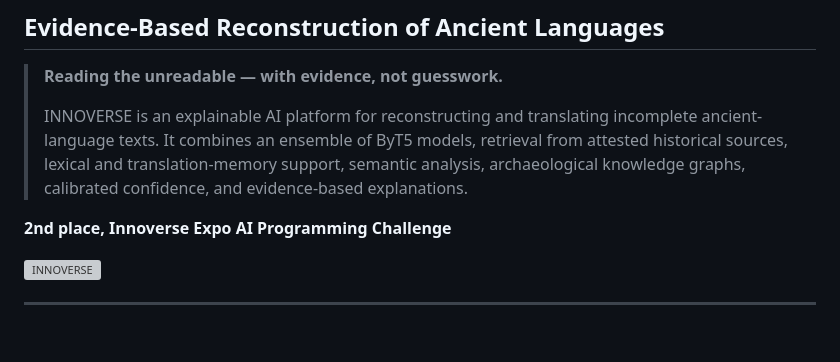
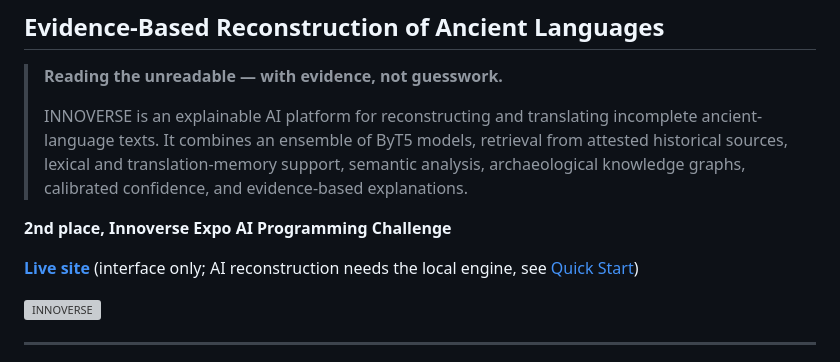
Before and after one commit to MrDanial-Rafiee/innoverse-ai-archaeologist, a Markdown page: README.md, the part around the change. Rendered like a GitHub page; blank space fills up the shorter version; grey boxes are pictures that could not be loaded.

Commit message:
Link the live GitHub Pages site
Co-Authored-By: Claude Opus 5 <noreply@anthropic.com>

```diff
--- a/README.md
+++ b/README.md
@@ -6,6 +6,8 @@
 > INNOVERSE is an explainable AI platform for reconstructing and translating incomplete ancient-language texts. It combines an ensemble of ByT5 models, retrieval from attested historical sources, lexical and translation-memory support, semantic analysis, archaeological knowledge graphs, calibrated confidence, and evidence-based explanations.
 
 **2nd place, Innoverse Expo AI Programming Challenge**
+
+**[Live site](https://mrdanial-rafiee.github.io/innoverse-ai-archaeologist/)** (interface only; AI reconstruction needs the local engine, see [Quick Start](#16-quick-start))
 
 ![INNOVERSE](images/banner-strip.jpg)
 
```
